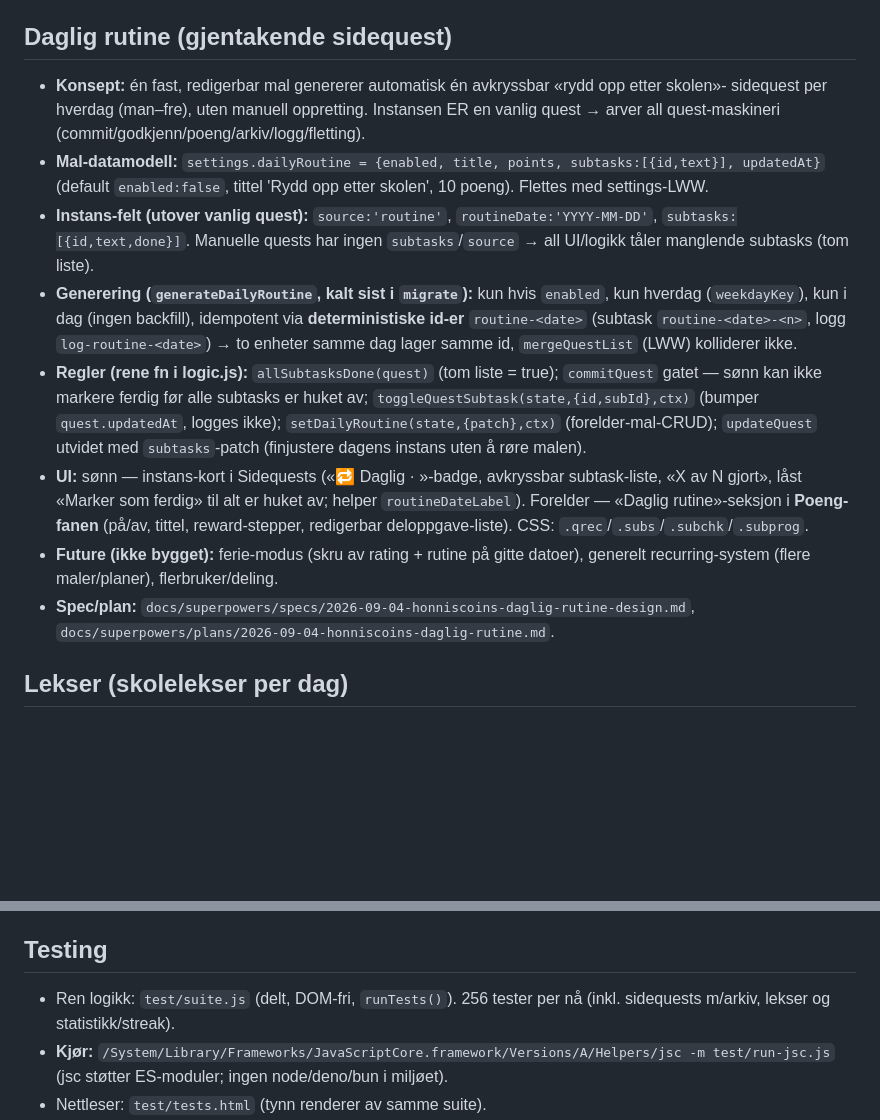
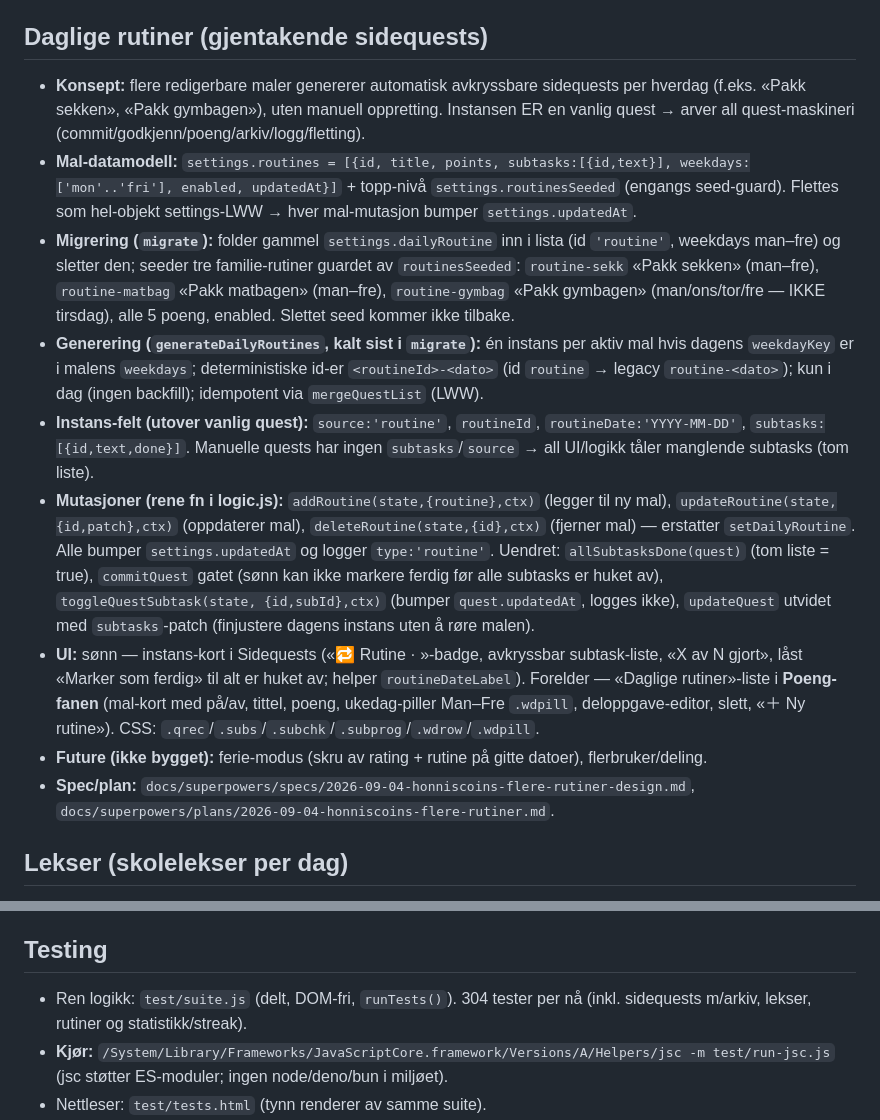
Before and after one commit to mgjesdal79/honniscoins, a Markdown page: CLAUDE.md, 2 parts joined by grey strips. GitHub-like rendering; blank space fills up the shorter version.

Commit message:
docs: dokumenter flere daglige rutiner (mal-system)
Co-Authored-By: Claude Opus 4.8 <noreply@anthropic.com>

```diff
--- a/CLAUDE.md
+++ b/CLAUDE.md
@@ -80,33 +80,41 @@ timeplan, poengverdier og utbetalinger. Norsk UI. Live på GitHub Pages.
 - **Spec:** `docs/superpowers/specs/2026-08-22-honniscoins-sidequests-design.md`.
   Mockup: `mockups/sidequests.html`.
 
-## Daglig rutine (gjentakende sidequest)
-- **Konsept:** én fast, redigerbar mal genererer automatisk én avkryssbar «rydd opp etter skolen»-
-  sidequest per hverdag (man–fre), uten manuell oppretting. Instansen ER en vanlig quest →
-  arver all quest-maskineri (commit/godkjenn/poeng/arkiv/logg/fletting).
-- **Mal-datamodell:** `settings.dailyRoutine = {enabled, title, points, subtasks:[{id,text}],
-  updatedAt}` (default `enabled:false`, tittel 'Rydd opp etter skolen', 10 poeng). Flettes
-  med settings-LWW.
-- **Instans-felt (utover vanlig quest):** `source:'routine'`, `routineDate:'YYYY-MM-DD'`,
+## Daglige rutiner (gjentakende sidequests)
+- **Konsept:** flere redigerbare maler genererer automatisk avkryssbare sidequests per
+  hverdag (f.eks. «Pakk sekken», «Pakk gymbagen»), uten manuell oppretting. Instansen ER
+  en vanlig quest → arver all quest-maskineri (commit/godkjenn/poeng/arkiv/logg/fletting).
+- **Mal-datamodell:** `settings.routines = [{id, title, points, subtasks:[{id,text}],
+  weekdays:['mon'..'fri'], enabled, updatedAt}]` + topp-nivå `settings.routinesSeeded`
+  (engangs seed-guard). Flettes som hel-objekt settings-LWW → hver mal-mutasjon bumper
+  `settings.updatedAt`.
+- **Migrering (`migrate`):** folder gammel `settings.dailyRoutine` inn i lista (id `'routine'`,
+  weekdays man–fre) og sletter den; seeder tre familie-rutiner guardet av `routinesSeeded`:
+  `routine-sekk` «Pakk sekken» (man–fre), `routine-matbag` «Pakk matbagen» (man–fre),
+  `routine-gymbag` «Pakk gymbagen» (man/ons/tor/fre — IKKE tirsdag), alle 5 poeng, enabled.
+  Slettet seed kommer ikke tilbake.
+- **Generering (`generateDailyRoutines`, kalt sist i `migrate`):** én instans per aktiv mal
+  hvis dagens `weekdayKey` er i malens `weekdays`; deterministiske id-er `<routineId>-<dato>`
+  (id `routine` → legacy `routine-<dato>`); kun i dag (ingen backfill); idempotent via
+  `mergeQuestList` (LWW).
+- **Instans-felt (utover vanlig quest):** `source:'routine'`, `routineId`, `routineDate:'YYYY-MM-DD'`,
   `subtasks:[{id,text,done}]`. Manuelle quests har ingen `subtasks`/`source` → all UI/logikk
   tåler manglende subtasks (tom liste).
-- **Generering (`generateDailyRoutine`, kalt sist i `migrate`):** kun hvis `enabled`, kun
-  hverdag (`weekdayKey`), kun i dag (ingen backfill), idempotent via **deterministiske id-er**
-  `routine-<date>` (subtask `routine-<date>-<n>`, logg `log-routine-<date>`) → to enheter
-  samme dag lager samme id, `mergeQuestList` (LWW) kolliderer ikke.
-- **Regler (rene fn i logic.js):** `allSubtasksDone(quest)` (tom liste = true);
-  `commitQuest` gatet — sønn kan ikke markere ferdig før alle subtasks er huket av;
-  `toggleQuestSubtask(state,{id,subId},ctx)` (bumper `quest.updatedAt`, logges ikke);
-  `setDailyRoutine(state,{patch},ctx)` (forelder-mal-CRUD); `updateQuest` utvidet med
+- **Mutasjoner (rene fn i logic.js):** `addRoutine(state,{routine},ctx)` (legger til ny mal),
+  `updateRoutine(state,{id,patch},ctx)` (oppdaterer mal), `deleteRoutine(state,{id},ctx)`
+  (fjerner mal) — erstatter `setDailyRoutine`. Alle bumper `settings.updatedAt` og logger
+  `type:'routine'`. Uendret: `allSubtasksDone(quest)` (tom liste = true), `commitQuest` gatet
+  (sønn kan ikke markere ferdig før alle subtasks er huket av), `toggleQuestSubtask(state,
+  {id,subId},ctx)` (bumper `quest.updatedAt`, logges ikke), `updateQuest` utvidet med
   `subtasks`-patch (finjustere dagens instans uten å røre malen).
-- **UI:** sønn — instans-kort i Sidequests («🔁 Daglig · <dato>»-badge, avkryssbar subtask-liste,
+- **UI:** sønn — instans-kort i Sidequests («🔁 Rutine · <dato>»-badge, avkryssbar subtask-liste,
   «X av N gjort», låst «Marker som ferdig» til alt er huket av; helper `routineDateLabel`).
-  Forelder — «Daglig rutine»-seksjon i **Poeng-fanen** (på/av, tittel, reward-stepper,
-  redigerbar deloppgave-liste). CSS: `.qrec`/`.subs`/`.subchk`/`.subprog`.
-- **Future (ikke bygget):** ferie-modus (skru av rating + rutine på gitte datoer), generelt
-  recurring-system (flere maler/planer), flerbruker/deling.
-- **Spec/plan:** `docs/superpowers/specs/2026-09-04-honniscoins-daglig-rutine-design.md`,
-  `docs/superpowers/plans/2026-09-04-honniscoins-daglig-rutine.md`.
+  Forelder — «Daglige rutiner»-liste i **Poeng-fanen** (mal-kort med på/av, tittel, poeng,
+  ukedag-piller Man–Fre `.wdpill`, deloppgave-editor, slett, «＋ Ny rutine»). CSS:
+  `.qrec`/`.subs`/`.subchk`/`.subprog`/`.wdrow`/`.wdpill`.
+- **Future (ikke bygget):** ferie-modus (skru av rating + rutine på gitte datoer), flerbruker/deling.
+- **Spec/plan:** `docs/superpowers/specs/2026-09-04-honniscoins-flere-rutiner-design.md`,
+  `docs/superpowers/plans/2026-09-04-honniscoins-flere-rutiner.md`.
 
 ## Lekser (skolelekser per dag)
 - **Konsept:** forelder registrerer lekser per dag (fag, tekst, poeng, evt. «hele uka»). Sønn
@@ -195,8 +203,8 @@ timeplan, poengverdier og utbetalinger. Norsk UI. Live på GitHub Pages.
   (sammenslått trend-kort: dag/uke-toggle + felles fagvelger + én periode m/ custom range).
 
 ## Testing
-- Ren logikk: `test/suite.js` (delt, DOM-fri, `runTests()`). 256 tester per nå (inkl. sidequests
-  m/arkiv, lekser og statistikk/streak).
+- Ren logikk: `test/suite.js` (delt, DOM-fri, `runTests()`). 304 tester per nå (inkl. sidequests
+  m/arkiv, lekser, rutiner og statistikk/streak).
 - **Kjør:** `/System/Library/Frameworks/JavaScriptCore.framework/Versions/A/Helpers/jsc -m test/run-jsc.js`
   (jsc støtter ES-moduler; ingen node/deno/bun i miljøet).
 - Nettleser: `test/tests.html` (tynn renderer av samme suite).
```
